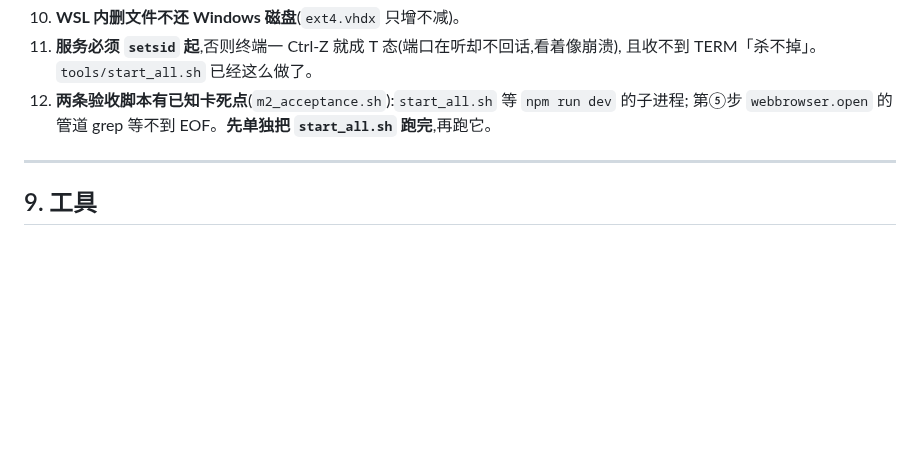
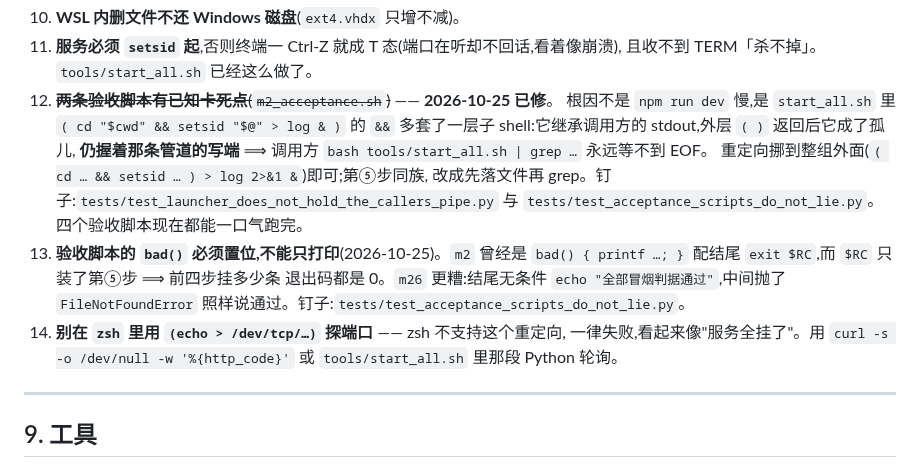
Before and after one commit to huihuibuhui227-svg/JingXin, a Markdown page: docs/开发者文档.md, the part around the change. Drawn GitHub-style; blank space fills up the shorter version.

```diff
--- a/docs/开发者文档.md
+++ b/docs/开发者文档.md
@@ -301,8 +301,20 @@ Windows 端浏览器(摄像头 + 麦克风)
 10. **WSL 内删文件不还 Windows 磁盘**(`ext4.vhdx` 只增不减)。
 11. **服务必须 `setsid` 起**,否则终端一 Ctrl-Z 就成 T 态(端口在听却不回话,看着像崩溃),
     且收不到 TERM「杀不掉」。`tools/start_all.sh` 已经这么做了。
-12. **两条验收脚本有已知卡死点**(`m2_acceptance.sh`):`start_all.sh` 等 `npm run dev` 的子进程;
-    第⑤步 `webbrowser.open` 的管道 grep 等不到 EOF。**先单独把 `start_all.sh` 跑完**,再跑它。
+12. ~~**两条验收脚本有已知卡死点**(`m2_acceptance.sh`)~~ —— **2026-10-25 已修**。
+    根因不是 `npm run dev` 慢,是 `start_all.sh` 里 `( cd "$cwd" && setsid "$@" > log & )`
+    的 `&&` 多套了一层子 shell:它继承调用方的 stdout,外层 `( )` 返回后它成了孤儿,
+    **仍握着那条管道的写端** ⟹ 调用方 `bash tools/start_all.sh | grep …` 永远等不到 EOF。
+    重定向挪到整组外面(`( cd … && setsid … ) > log 2>&1 &`)即可;第⑤步同族,
+    改成先落文件再 grep。钉子:`tests/test_launcher_does_not_hold_the_callers_pipe.py`
+    与 `tests/test_acceptance_scripts_do_not_lie.py`。四个验收脚本现在都能一口气跑完。
+13. **验收脚本的 `bad()` 必须置位,不能只打印**(2026-10-25)。`m2` 曾经是
+    `bad() { printf …; }` 配结尾 `exit $RC`,而 `$RC` 只装了第⑤步 ⟹ 前四步挂多少条
+    退出码都是 0。`m26` 更糟:结尾无条件 `echo "全部冒烟判据通过"`,中间抛了
+    `FileNotFoundError` 照样说通过。钉子:`tests/test_acceptance_scripts_do_not_lie.py`。
+14. **别在 `zsh` 里用 `(echo > /dev/tcp/…)` 探端口** —— zsh 不支持这个重定向,
+    一律失败,看起来像"服务全挂了"。用 `curl -s -o /dev/null -w '%{http_code}'` 或
+    `tools/start_all.sh` 里那段 Python 轮询。
 
 ---
 
```
Also changed, not shown: docs/下一步.md (+31 -0 lines).
